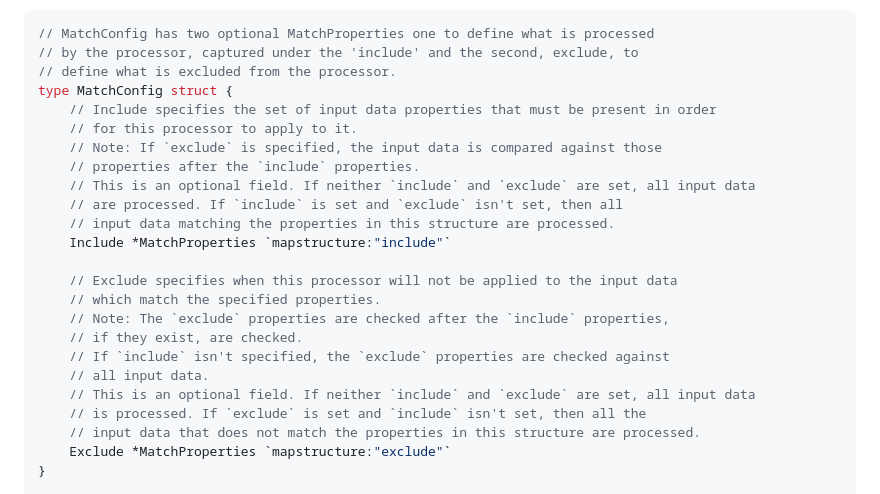
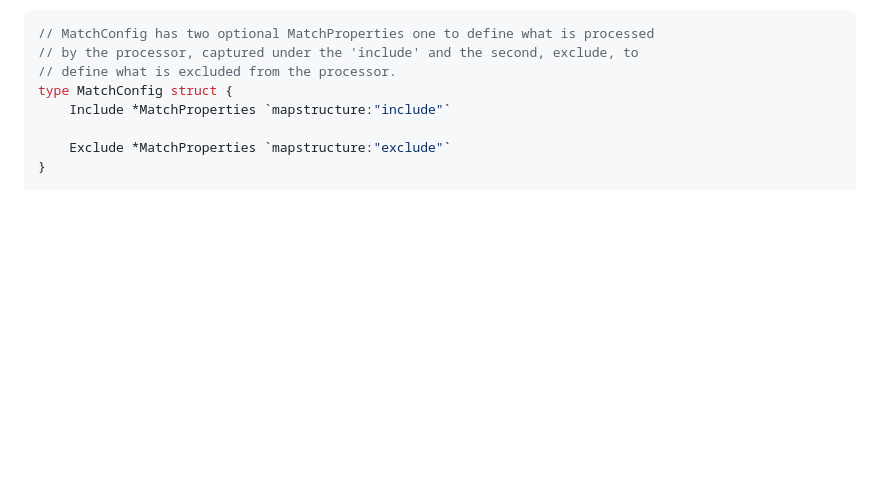
Before and after one commit to tedmax100/OpenTelemetryEntryBeook, a Markdown page: ch7/filter_processor.md, the part around the change printed below. Drawn GitHub-style; blank space fills up the shorter version.

Commit message:
docs(ch7): filter processor

```diff
--- a/ch7/filter_processor.md
+++ b/ch7/filter_processor.md
@@ -665,24 +665,8 @@ type TraceFilters struct {
 // by the processor, captured under the 'include' and the second, exclude, to
 // define what is excluded from the processor.
 type MatchConfig struct {
-	// Include specifies the set of input data properties that must be present in order
-	// for this processor to apply to it.
-	// Note: If `exclude` is specified, the input data is compared against those
-	// properties after the `include` properties.
-	// This is an optional field. If neither `include` and `exclude` are set, all input data
-	// are processed. If `include` is set and `exclude` isn't set, then all
-	// input data matching the properties in this structure are processed.
 	Include *MatchProperties `mapstructure:"include"`
 
-	// Exclude specifies when this processor will not be applied to the input data
-	// which match the specified properties.
-	// Note: The `exclude` properties are checked after the `include` properties,
-	// if they exist, are checked.
-	// If `include` isn't specified, the `exclude` properties are checked against
-	// all input data.
-	// This is an optional field. If neither `include` and `exclude` are set, all input data
-	// is processed. If `exclude` is set and `include` isn't set, then all the
-	// input data that does not match the properties in this structure are processed.
 	Exclude *MatchProperties `mapstructure:"exclude"`
 }
 
```
Also changed, not shown: other parts of ch7/filter_processor.md (+1 -0 lines).
